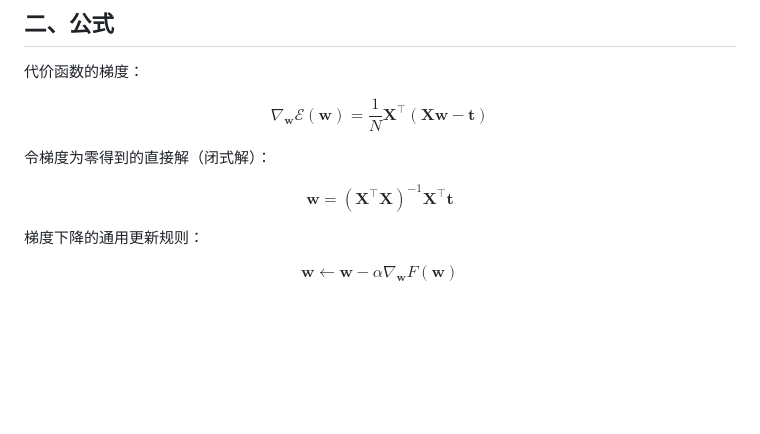
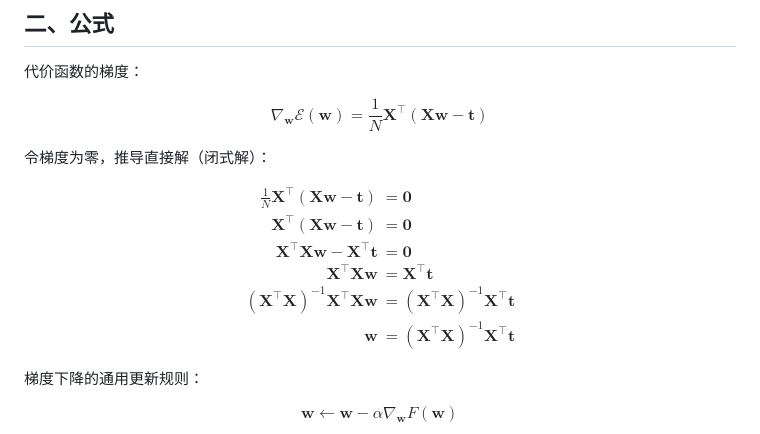
Before and after one commit to austinchennn/CSC311-Note-ch, a Markdown page: linear_regression/LN3.md, the part around the change. GitHub-like rendering; blank space fills up the shorter version.

Commit message:
docs(linear_regression): Add direct-solution derivation steps to LN3 formula section

```diff
--- a/linear_regression/LN3.md
+++ b/linear_regression/LN3.md
@@ -76,10 +76,17 @@ $$
 \nabla_{\mathbf{w}}\mathcal{E}(\mathbf{w})=\frac{1}{N}\mathbf{X}^\top(\mathbf{X}\mathbf{w}-\mathbf{t})
 $$
 
-令梯度为零得到的直接解（闭式解）：
+令梯度为零，推导直接解（闭式解）：
 
 $$
-\mathbf{w}=(\mathbf{X}^\top\mathbf{X})^{-1}\mathbf{X}^\top\mathbf{t}
+\begin{aligned}
+\frac{1}{N}\mathbf{X}^\top(\mathbf{X}\mathbf{w}-\mathbf{t}) &= \mathbf{0} \\
+\mathbf{X}^\top(\mathbf{X}\mathbf{w}-\mathbf{t}) &= \mathbf{0} \\
+\mathbf{X}^\top\mathbf{X}\mathbf{w}-\mathbf{X}^\top\mathbf{t} &= \mathbf{0} \\
+\mathbf{X}^\top\mathbf{X}\mathbf{w} &= \mathbf{X}^\top\mathbf{t} \\
+(\mathbf{X}^\top\mathbf{X})^{-1}\mathbf{X}^\top\mathbf{X}\mathbf{w} &= (\mathbf{X}^\top\mathbf{X})^{-1}\mathbf{X}^\top\mathbf{t} \\
+\mathbf{w} &= (\mathbf{X}^\top\mathbf{X})^{-1}\mathbf{X}^\top\mathbf{t}
+\end{aligned}
 $$
 
 梯度下降的通用更新规则：
```
